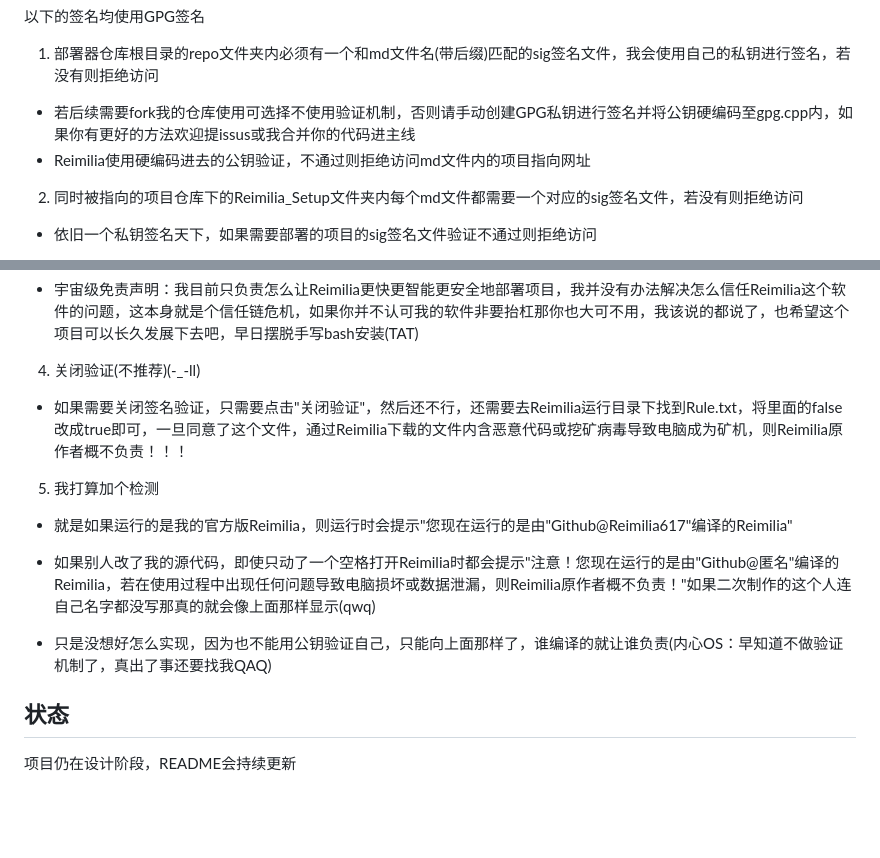
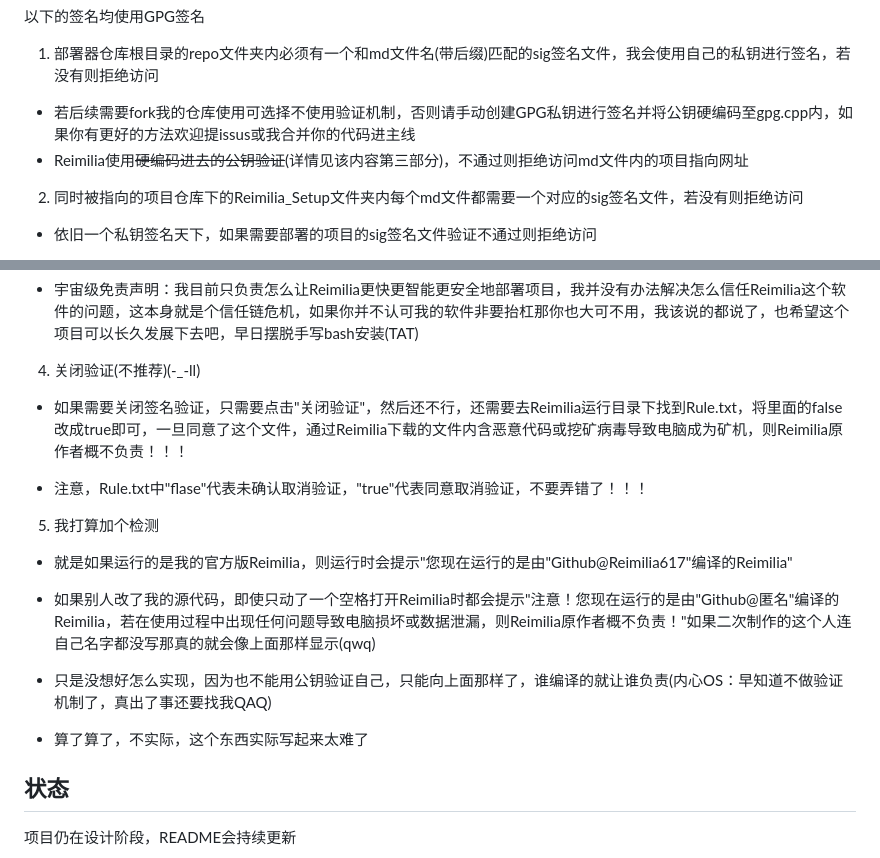
Before and after one commit to Reimilia617/Reimilia, a Markdown page: README.md, 2 parts joined by grey strips. GitHub-like rendering; blank space fills up the shorter version.

Commit message:
README常规更新

```diff
--- a/README.md
+++ b/README.md
@@ -95,7 +95,7 @@ rm -rf ~/.reimilia_cache
 以下的签名均使用GPG签名
 1.  部署器仓库根目录的repo文件夹内必须有一个和md文件名(带后缀)匹配的sig签名文件，我会使用自己的私钥进行签名，若没有则拒绝访问
 - 若后续需要fork我的仓库使用可选择不使用验证机制，否则请手动创建GPG私钥进行签名并将公钥硬编码至gpg.cpp内，如果你有更好的方法欢迎提issus或我合并你的代码进主线
-- Reimilia使用硬编码进去的公钥验证，不通过则拒绝访问md文件内的项目指向网址
+- Reimilia使用~~硬编码进去的公钥验证~~(详情见该内容第三部分)，不通过则拒绝访问md文件内的项目指向网址
 
 2. 同时被指向的项目仓库下的Reimilia_Setup文件夹内每个md文件都需要一个对应的sig签名文件，若没有则拒绝访问
 - 依旧一个私钥签名天下，如果需要部署的项目的sig签名文件验证不通过则拒绝访问
@@ -116,6 +116,8 @@ rm -rf ~/.reimilia_cache
 
 - 如果需要关闭签名验证，只需要点击"关闭验证"，然后还不行，还需要去Reimilia运行目录下找到Rule.txt，将里面的false改成true即可，一旦同意了这个文件，通过Reimilia下载的文件内含恶意代码或挖矿病毒导致电脑成为矿机，则Reimilia原作者概不负责！！！
 
+- 注意，Rule.txt中"flase"代表未确认取消验证，"true"代表同意取消验证，不要弄错了！！！
+
 5. 我打算加个检测
 - 就是如果运行的是我的官方版Reimilia，则运行时会提示"您现在运行的是由"Github@Reimilia617"编译的Reimilia"
 
@@ -123,5 +125,7 @@ rm -rf ~/.reimilia_cache
 
 - 只是没想好怎么实现，因为也不能用公钥验证自己，只能向上面那样了，谁编译的就让谁负责(内心OS：早知道不做验证机制了，真出了事还要找我QAQ)
 
+- 算了算了，不实际，这个东西实际写起来太难了
+
 ## 状态
 项目仍在设计阶段，README会持续更新
```
